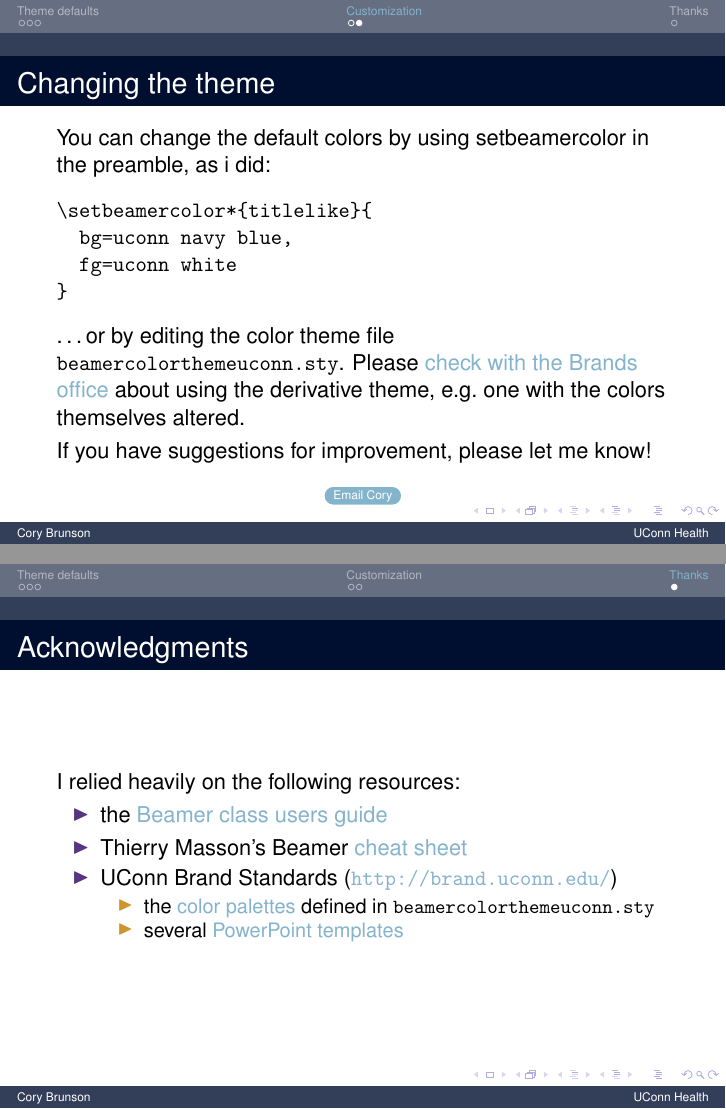
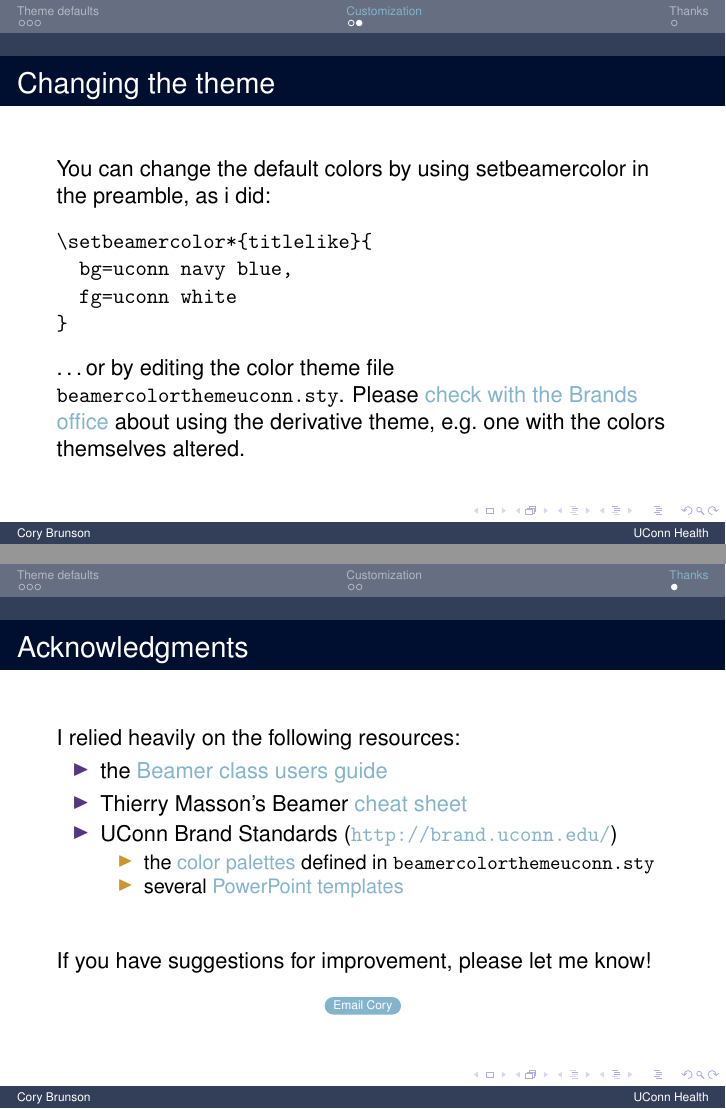
Before and after one commit to corybrunson/beamerthemeuconn, LaTeX slides (uconn-colors-fonts-example.tex): pages 7 and 8 of 8, joined at a grey line. Compiled offline with pdfLaTeX.

Commit message:
move email button to last slide

```diff
--- a/uconn-colors-fonts-example.tex
+++ b/uconn-colors-fonts-example.tex
@@ -169,11 +169,6 @@ You can change the default colors by using setbeamercolor in the preamble, as i
 \ldots or by editing the color theme file {\tt beamercolorthemeuconn.sty}.
 Please \hyperlink{mailto:brand@uconn.edu}{check with the Brands office} about using the derivative theme, e.g.\ one with the colors themselves altered.
 
-\vfill
-If you have suggestions for improvement, please let me know!
-
-\center\href{mailto:brunson@uchc.edu}{\beamerbutton{Email Cory}}
-
 \end{frame}
 
 
@@ -193,6 +188,11 @@ I relied heavily on the following resources:
 \end{itemize}
 \end{itemize}
 
+\vfill
+If you have suggestions for improvement, please let me know!
+
+\center\href{mailto:brunson@uchc.edu}{\beamerbutton{Email Cory}}
+
 \end{frame}
 
 
```
